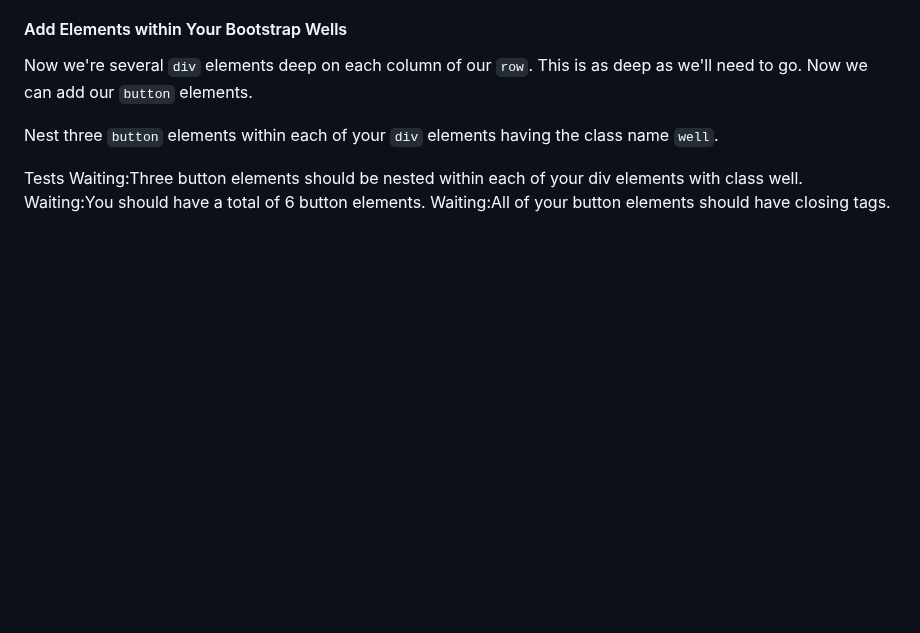
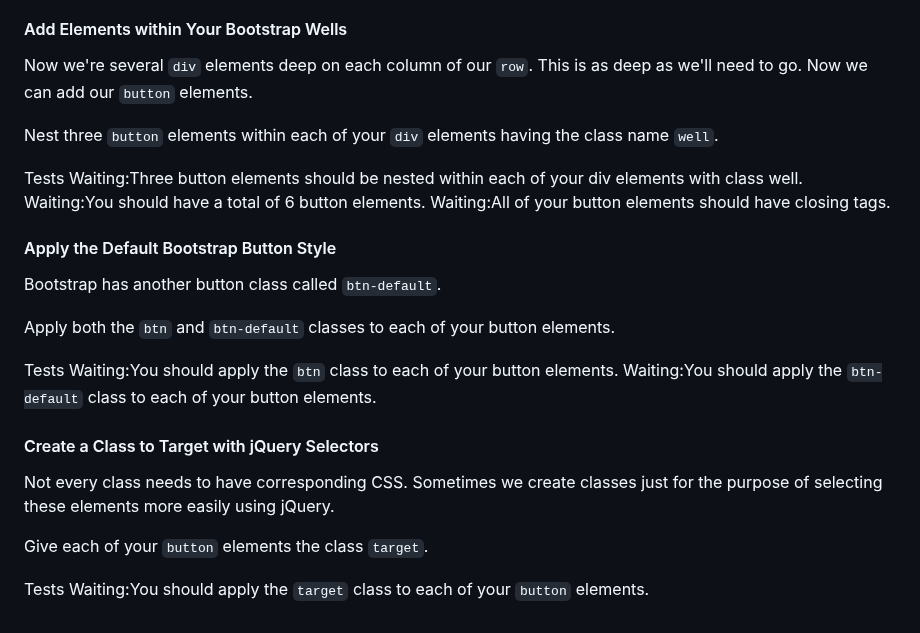
Before and after one commit to TracyChacon/Projects-freeCodeCamp.org, a Markdown page: reference.md, the part around the change. Drawn GitHub-style; blank space fills up the shorter version.

Commit message:
Bootstrap - Create a Class to Target with jQuery Selectors

```diff
--- a/reference.md
+++ b/reference.md
@@ -503,3 +503,22 @@ Tests
 Waiting:Three button elements should be nested within each of your div elements with class well.
 Waiting:You should have a total of 6 button elements.
 Waiting:All of your button elements should have closing tags.
+
+#### Apply the Default Bootstrap Button Style
+
+Bootstrap has another button class called `btn-default`.
+
+Apply both the `btn` and `btn-default` classes to each of your button elements.
+
+Tests
+Waiting:You should apply the `btn` class to each of your button elements.
+Waiting:You should apply the `btn-default` class to each of your button elements.
+
+#### Create a Class to Target with jQuery Selectors
+
+Not every class needs to have corresponding CSS. Sometimes we create classes just for the purpose of selecting these elements more easily using jQuery.
+
+Give each of your `button` elements the class `target`.
+
+Tests
+Waiting:You should apply the `target` class to each of your `button` elements.
```
